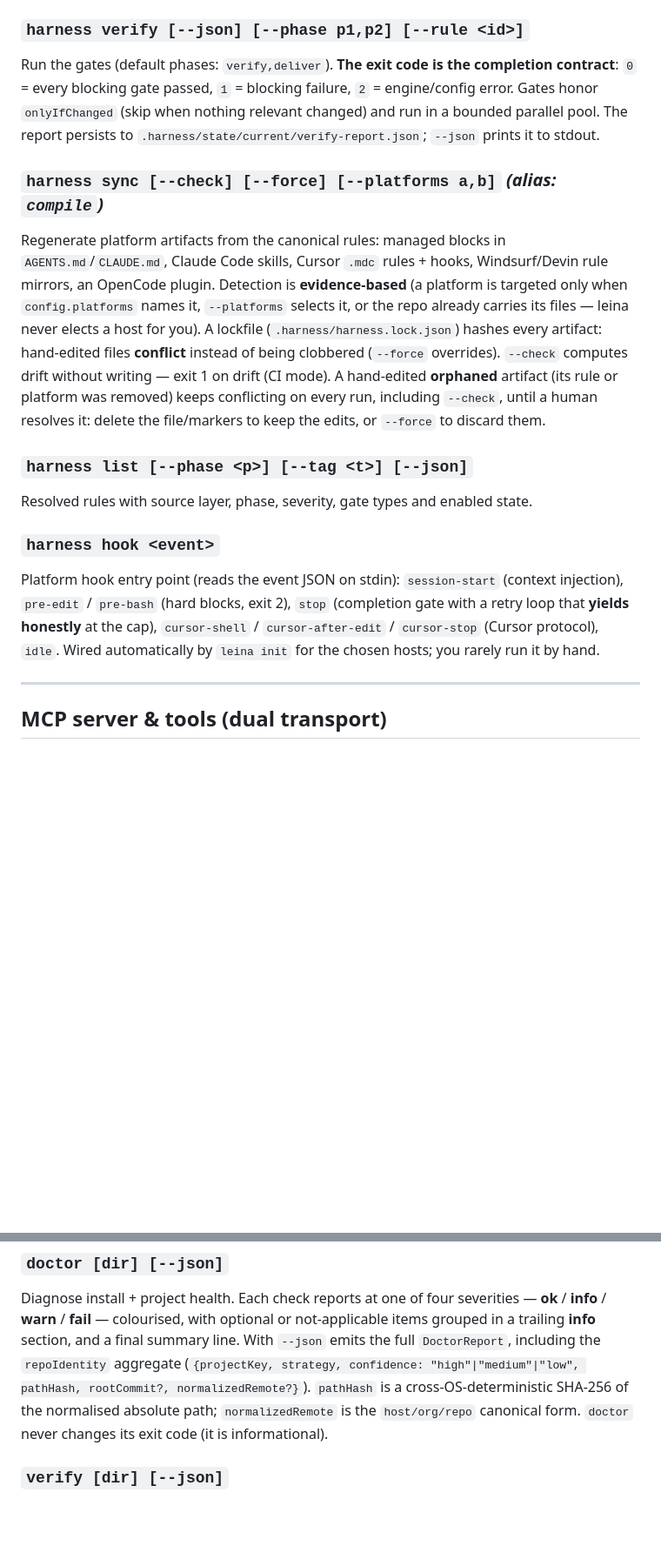
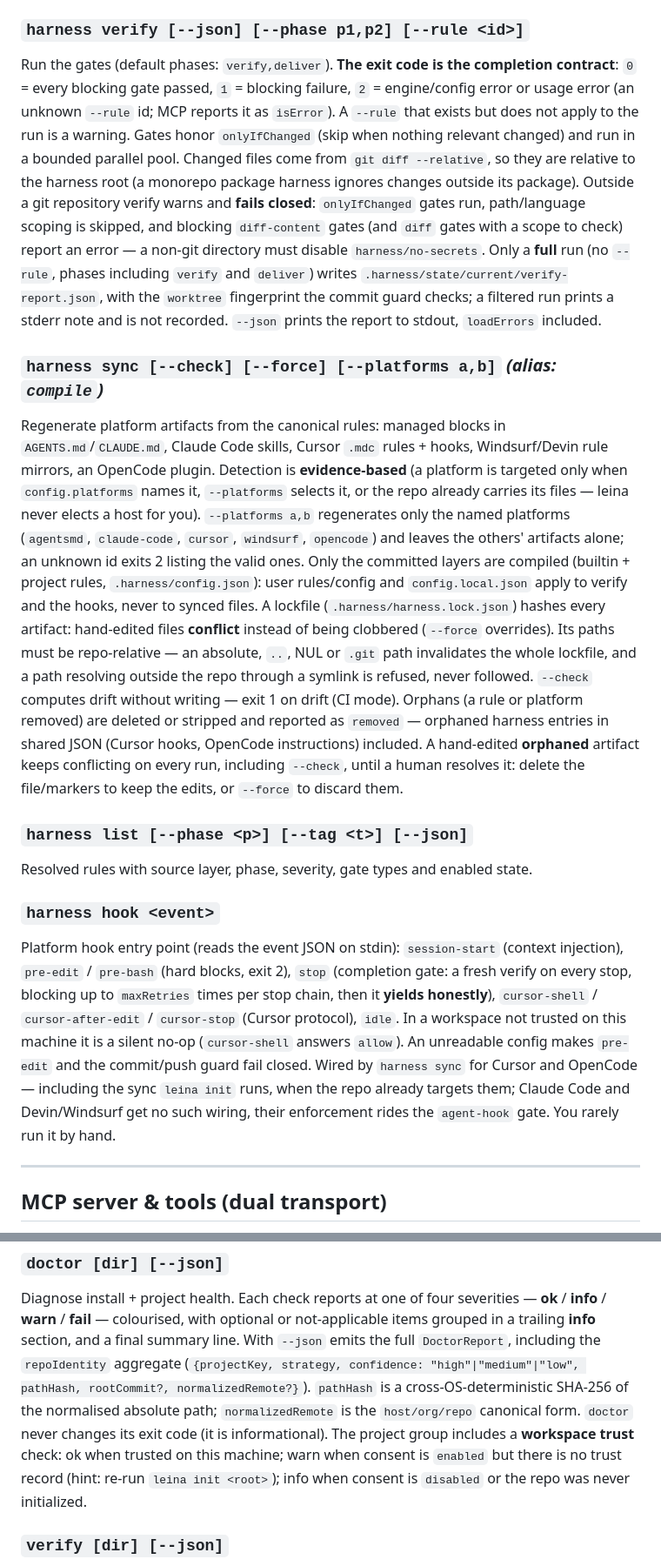
Before and after one commit to Kolimar/leina, a Markdown page: docs/CLI_REFERENCE.md, 2 parts joined by grey strips. Shown at 87% size. Rendered like a GitHub page; blank space fills up the shorter version.

```diff
--- a/docs/CLI_REFERENCE.md
+++ b/docs/CLI_REFERENCE.md
@@ -446,31 +452,51 @@ Archive `state/current/` to `state/history/<timestamp>/` and close the contract.
 ### `harness verify [--json] [--phase p1,p2] [--rule <id>]`
 Run the gates (default phases: `verify,deliver`). **The exit code is the completion
 contract**: `0` = every blocking gate passed, `1` = blocking failure, `2` = engine/config
-error. Gates honor `onlyIfChanged` (skip when nothing relevant changed) and run in a
-bounded parallel pool. The report persists to `.harness/state/current/verify-report.json`;
-`--json` prints it to stdout.
+error or usage error (an unknown `--rule` id; MCP reports it as `isError`). A `--rule`
+that exists but does not apply to the run is a warning. Gates honor `onlyIfChanged` (skip
+when nothing relevant changed) and run in a bounded parallel pool. Changed files come from
+`git diff --relative`, so they are relative to the harness root (a monorepo package
+harness ignores changes outside its package). Outside a git repository verify warns and
+**fails closed**: `onlyIfChanged` gates run, path/language scoping is skipped, and blocking
+`diff-content` gates (and `diff` gates with a scope to check) report an error — a non-git
+directory must disable `harness/no-secrets`. Only a **full** run (no `--rule`, phases
+including `verify` and `deliver`) writes `.harness/state/current/verify-report.json`,
+with the `worktree` fingerprint the commit guard checks; a filtered run prints a stderr
+note and is not recorded. `--json` prints the report to stdout, `loadErrors` included.
 
 ### `harness sync [--check] [--force] [--platforms a,b]`  *(alias: `compile`)*
 Regenerate platform artifacts from the canonical rules: managed blocks in
 `AGENTS.md`/`CLAUDE.md`, Claude Code skills, Cursor `.mdc` rules + hooks, Windsurf/Devin
 rule mirrors, an OpenCode plugin. Detection is **evidence-based** (a platform is targeted
 only when `config.platforms` names it, `--platforms` selects it, or the repo already
-carries its files — leina never elects a host for you). A lockfile
-(`.harness/harness.lock.json`) hashes every artifact: hand-edited files **conflict**
-instead of being clobbered (`--force` overrides). `--check` computes drift without
-writing — exit 1 on drift (CI mode). A hand-edited **orphaned** artifact (its rule or
-platform was removed) keeps conflicting on every run, including `--check`, until a human
-resolves it: delete the file/markers to keep the edits, or `--force` to discard them.
+carries its files — leina never elects a host for you). `--platforms a,b` regenerates
+only the named platforms (`agentsmd`, `claude-code`, `cursor`, `windsurf`, `opencode`)
+and leaves the others' artifacts alone; an unknown id exits 2 listing the valid ones. Only
+the committed layers are compiled (builtin + project rules, `.harness/config.json`): user
+rules/config and `config.local.json` apply to verify and the hooks, never to synced files.
+A lockfile (`.harness/harness.lock.json`) hashes every artifact: hand-edited files
+**conflict** instead of being clobbered (`--force` overrides). Its paths must be
+repo-relative — an absolute, `..`, NUL or `.git` path invalidates the whole lockfile, and a
+path resolving outside the repo through a symlink is refused, never followed. `--check`
+computes drift without writing — exit 1 on drift (CI mode). Orphans (a rule or platform
+removed) are deleted or stripped and reported as `removed` — orphaned harness entries in
+shared JSON (Cursor hooks, OpenCode instructions) included. A hand-edited **orphaned**
+artifact keeps conflicting on every run, including `--check`, until a human resolves it:
+delete the file/markers to keep the edits, or `--force` to discard them.
 
 ### `harness list [--phase <p>] [--tag <t>] [--json]`
 Resolved rules with source layer, phase, severity, gate types and enabled state.
 
 ### `harness hook <event>`
 Platform hook entry point (reads the event JSON on stdin): `session-start` (context
-injection), `pre-edit` / `pre-bash` (hard blocks, exit 2), `stop` (completion gate with a
-retry loop that **yields honestly** at the cap), `cursor-shell` / `cursor-after-edit` /
-`cursor-stop` (Cursor protocol), `idle`. Wired automatically by `leina init` for the
-chosen hosts; you rarely run it by hand.
+injection), `pre-edit` / `pre-bash` (hard blocks, exit 2), `stop` (completion gate: a
+fresh verify on every stop, blocking up to `maxRetries` times per stop chain, then it
+**yields honestly**), `cursor-shell` / `cursor-after-edit` / `cursor-stop` (Cursor
+protocol), `idle`. In a workspace not trusted on this machine it is a silent no-op
+(`cursor-shell` answers `allow`). An unreadable config makes `pre-edit` and the commit/push
+guard fail closed. Wired by `harness sync` for Cursor and OpenCode — including the sync
+`leina init` runs, when the repo already targets them; Claude Code and Devin/Windsurf get
+no such wiring, their enforcement rides the `agent-hook` gate. You rarely run it by hand.
 
 ---
 
@@ -666,7 +714,10 @@ trailing **info** section, and a final summary line. With `--json` emits the ful
 including the `repoIdentity` aggregate (`{projectKey, strategy, confidence: "high"|"medium"|"low",
 pathHash, rootCommit?, normalizedRemote?}`). `pathHash` is a cross-OS-deterministic SHA-256 of the
 normalised absolute path; `normalizedRemote` is the `host/org/repo` canonical form. `doctor` never
-changes its exit code (it is informational).
+changes its exit code (it is informational). The project group includes a **workspace trust**
+check: ok when trusted on this machine; warn when consent is `enabled` but there is no trust
+record (hint: re-run `leina init <root>`); info when consent is `disabled` or the repo was
+never initialized.
 
 ### `verify [dir] [--json]`
 Re-run the same checks as `doctor` but with an **actionable exit code** — exit `1` if any check
```
Also changed, not shown: other parts of docs/CLI_REFERENCE.md (+61 -21 lines), 1 other file.
